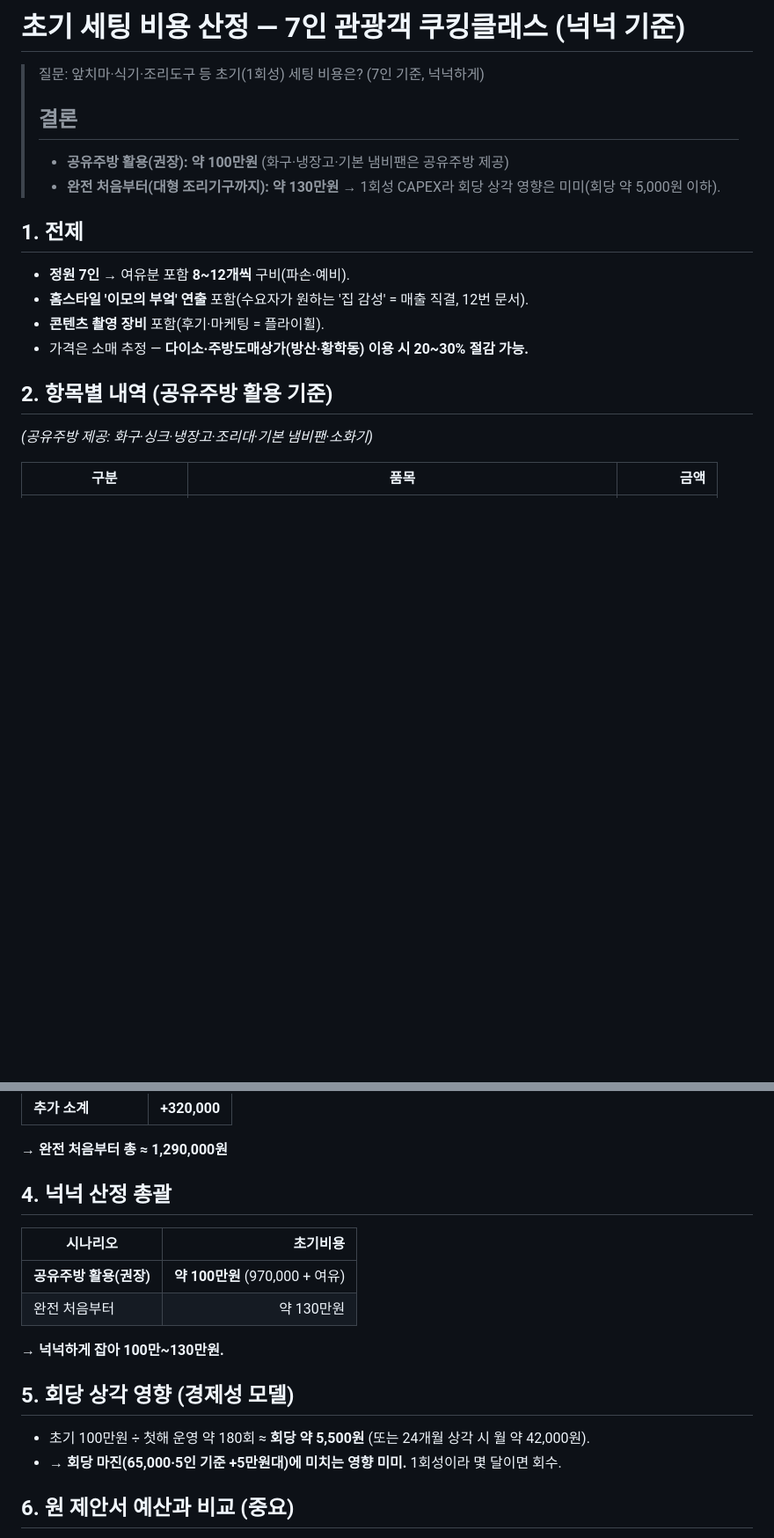
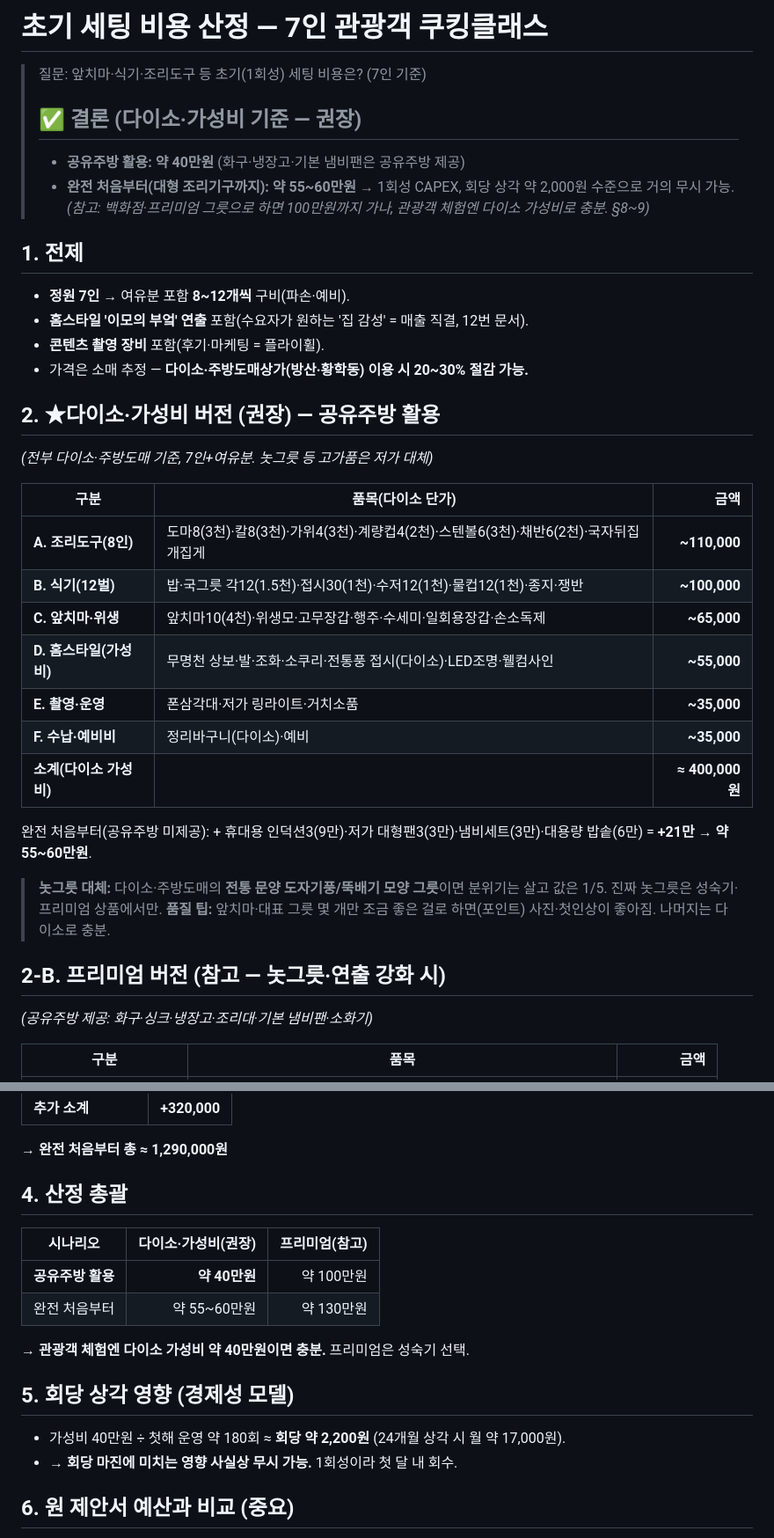
Before and after one commit to SEUNGMINSHIN7277/shiver, a Markdown page: 발표준비/20_초기세팅비용_7인.md, 2 parts joined by grey strips. Shown at 88% size. Drawn GitHub-style; blank space fills up the shorter version.

Commit message:
[발표준비] 초기 세팅비용 다이소 가성비 버전으로 재산정 — 약 40만원
- 다이소·주방도매 기준 항목별 재계산: 조리도구110k·식기100k·앞치마위생65k·홈스타일55k·촬영35k·예비35k
- 공유주방 활용 ~40만원(프리미엄 100만은 참고), 완전처음부터 ~55~60만
- 놋그릇→다이소 전통풍 도자기 대체(1/5), 회당 상각 ~2,200원
- 앞치마·대표그릇만 포인트로 조금 좋게, 나머지 가성비

```diff
--- a/발표준비/20_초기세팅비용_7인.md
+++ b/발표준비/20_초기세팅비용_7인.md
@@ -1,10 +1,11 @@
-# 초기 세팅 비용 산정 — 7인 관광객 쿠킹클래스 (넉넉 기준)
+# 초기 세팅 비용 산정 — 7인 관광객 쿠킹클래스
 
-> 질문: 앞치마·식기·조리도구 등 초기(1회성) 세팅 비용은? (7인 기준, 넉넉하게)
-> ## 결론
-> - **공유주방 활용(권장): 약 100만원** (화구·냉장고·기본 냄비팬은 공유주방 제공)
-> - **완전 처음부터(대형 조리기구까지): 약 130만원**
-> → 1회성 CAPEX라 회당 상각 영향은 미미(회당 약 5,000원 이하).
+> 질문: 앞치마·식기·조리도구 등 초기(1회성) 세팅 비용은? (7인 기준)
+> ## ✅ 결론 (다이소·가성비 기준 — 권장)
+> - **공유주방 활용: 약 40만원** (화구·냉장고·기본 냄비팬은 공유주방 제공)
+> - **완전 처음부터(대형 조리기구까지): 약 55~60만원**
+> → 1회성 CAPEX, 회당 상각 약 2,000원 수준으로 거의 무시 가능.
+> *(참고: 백화점·프리미엄 그릇으로 하면 100만원까지 가나, 관광객 체험엔 다이소 가성비로 충분. §8~9)*
 
 ## 1. 전제
 - **정원 7인** → 여유분 포함 **8~12개씩** 구비(파손·예비).
@@ -12,7 +13,25 @@
 - **콘텐츠 촬영 장비** 포함(후기·마케팅 = 플라이휠).
 - 가격은 소매 추정 — **다이소·주방도매상가(방산·황학동) 이용 시 20~30% 절감 가능.**
 
-## 2. 항목별 내역 (공유주방 활용 기준)
+## 2. ★다이소·가성비 버전 (권장) — 공유주방 활용
+*(전부 다이소·주방도매 기준, 7인+여유분. 놋그릇 등 고가품은 저가 대체)*
+
+| 구분 | 품목(다이소 단가) | 금액 |
+|---|---|--:|
+| **A. 조리도구(8인)** | 도마8(3천)·칼8(3천)·가위4(3천)·계량컵4(2천)·스텐볼6(3천)·채반6(2천)·국자뒤집개집게 | **~110,000** |
+| **B. 식기(12벌)** | 밥·국그릇 각12(1.5천)·접시30(1천)·수저12(1천)·물컵12(1천)·종지·쟁반 | **~100,000** |
+| **C. 앞치마·위생** | 앞치마10(4천)·위생모·고무장갑·행주·수세미·일회용장갑·손소독제 | **~65,000** |
+| **D. 홈스타일(가성비)** | 무명천 상보·발·조화·소쿠리·전통풍 접시(다이소)·LED조명·웰컴사인 | **~55,000** |
+| **E. 촬영·운영** | 폰삼각대·저가 링라이트·거치소품 | **~35,000** |
+| **F. 수납·예비비** | 정리바구니(다이소)·예비 | **~35,000** |
+| **소계(다이소 가성비)** | | **≈ 400,000원** |
+
+완전 처음부터(공유주방 미제공): + 휴대용 인덕션3(9만)·저가 대형팬3(3만)·냄비세트(3만)·대용량 밥솥(6만) = **+21만** → **약 55~60만원**.
+
+> **놋그릇 대체:** 다이소·주방도매의 **전통 문양 도자기풍/뚝배기 모양 그릇**이면 분위기는 살고 값은 1/5. 진짜 놋그릇은 성숙기·프리미엄 상품에서만.
+> **품질 팁:** 앞치마·대표 그릇 몇 개만 조금 좋은 걸로 하면(포인트) 사진·첫인상이 좋아짐. 나머지는 다이소로 충분.
+
+## 2-B. 프리미엄 버전 (참고 — 놋그릇·연출 강화 시)
 *(공유주방 제공: 화구·싱크·냉장고·조리대·기본 냄비팬·소화기)*
 
 | 구분 | 품목 | 금액 |
@@ -35,16 +54,16 @@
 | **추가 소계** | **+320,000** |
 → **완전 처음부터 총 ≈ 1,290,000원**
 
-## 4. 넉넉 산정 총괄
-| 시나리오 | 초기비용 |
-|---|--:|
-| **공유주방 활용(권장)** | **약 100만원** (970,000 + 여유) |
-| 완전 처음부터 | 약 130만원 |
-→ **넉넉하게 잡아 100만~130만원.**
+## 4. 산정 총괄
+| 시나리오 | 다이소·가성비(권장) | 프리미엄(참고) |
+|---|--:|--:|
+| **공유주방 활용** | **약 40만원** | 약 100만원 |
+| 완전 처음부터 | 약 55~60만원 | 약 130만원 |
+→ **관광객 체험엔 다이소 가성비 약 40만원이면 충분.** 프리미엄은 성숙기 선택.
 
 ## 5. 회당 상각 영향 (경제성 모델)
-- 초기 100만원 ÷ 첫해 운영 약 180회 ≈ **회당 약 5,500원** (또는 24개월 상각 시 월 약 42,000원).
-- → **회당 마진(65,000·5인 기준 +5만원대)에 미치는 영향 미미.** 1회성이라 몇 달이면 회수.
+- 가성비 40만원 ÷ 첫해 운영 약 180회 ≈ **회당 약 2,200원** (24개월 상각 시 월 약 17,000원).
+- → **회당 마진에 미치는 영향 사실상 무시 가능.** 1회성이라 첫 달 내 회수.
 
 ## 6. 원 제안서 예산과 비교 (중요)
 - 원 제안서: '앞치마·조리 소모품 200,000원 × 1식'만 편성 → **관광객 대상 세팅으론 과소.**
```
